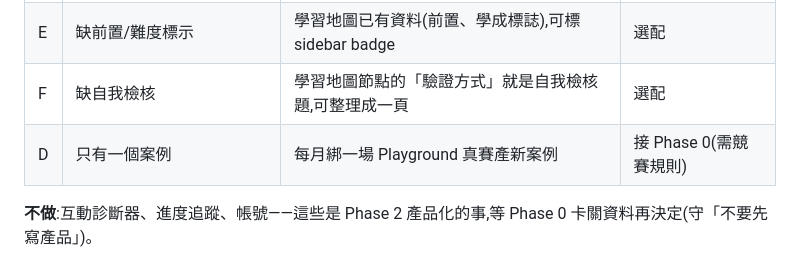
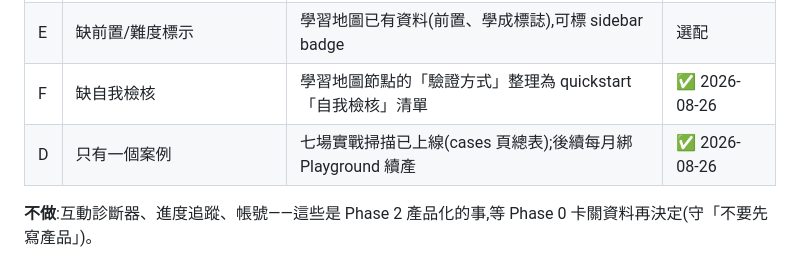
Before and after one commit to royhsu1012/sealhack, a Markdown page: internal/MASTER_PLAN.md, the part around the change. GitHub-like rendering.

Commit message:
feat(teaching): self-check checklist in quickstart (gap F)
13 learning-map node verifications compiled into first-person check
items (L1 x6 / L2 x3 / L3 x2), static GFM checkboxes; roadmap gaps
F and D marked done (D satisfied by the seven-case sweep).

Co-Authored-By: Claude Opus 4.8 <noreply@anthropic.com>

```diff
--- a/internal/MASTER_PLAN.md
+++ b/internal/MASTER_PLAN.md
@@ -144,7 +144,7 @@
 | C | 驗證腳本未被框成練習 | claims/case 加「自己動手驗證」框 | ✅ 本輪 |
 | B | 兩張地圖未在需要時交叉連結(護城河) | workflow 頁加輕量「前置/延伸」連到 glossary + 學習節點 | 選配,漸進 |
 | E | 缺前置/難度標示 | 學習地圖已有資料(前置、學成標誌),可標 sidebar badge | 選配 |
-| F | 缺自我檢核 | 學習地圖節點的「驗證方式」就是自我檢核題,可整理成一頁 | 選配 |
-| D | 只有一個案例 | 每月綁一場 Playground 真賽產新案例 | 接 Phase 0(需競賽規則) |
+| F | 缺自我檢核 | 學習地圖節點的「驗證方式」整理為 quickstart「自我檢核」清單 | ✅ 2026-08-26 |
+| D | 只有一個案例 | 七場實戰掃描已上線(cases 頁總表);後續每月綁 Playground 續產 | ✅ 2026-08-26 |
 
 **不做**:互動診斷器、進度追蹤、帳號——這些是 Phase 2 產品化的事,等 Phase 0 卡關資料再決定(守「不要先寫產品」)。
```
Also changed, not shown: internal/LOOP_LOG.md (+2 -0 lines), 1 other file.
